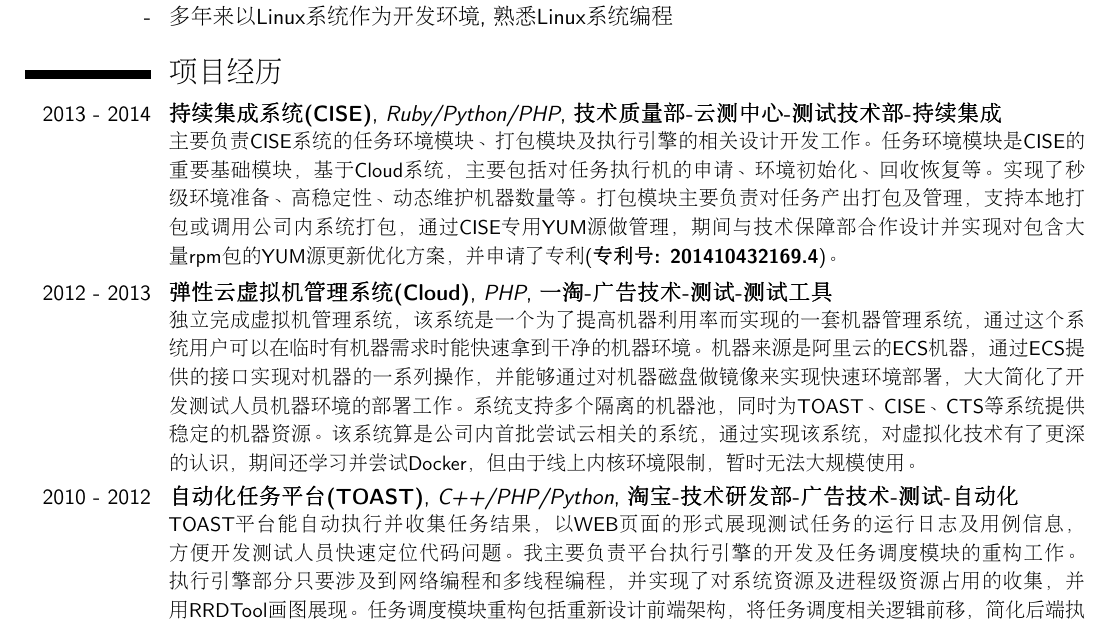
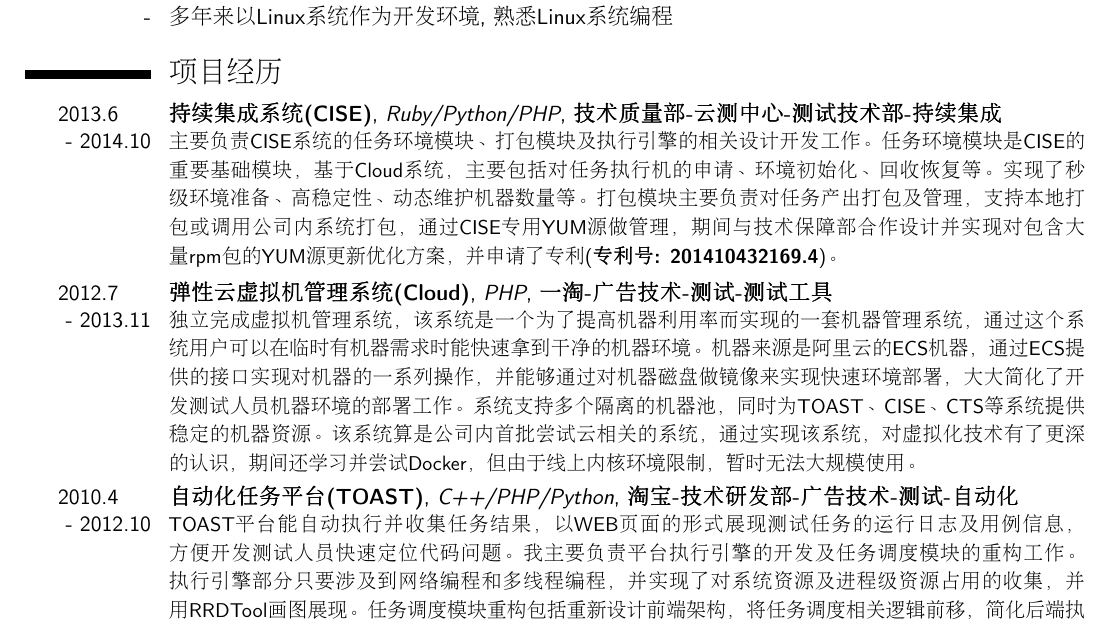
Before and after one commit to dinglx/resume, a LaTeX CV (dinglinxiao-zh.tex): part of the page, cut so that both start at the same text. Compiled offline with pdfLaTeX.

Commit message:
add month

```diff
--- a/dinglinxiao-zh.tex
+++ b/dinglinxiao-zh.tex
@@ -56,14 +56,14 @@
 打包模块主要负责对任务产出打包及管理，支持本地打包或调用公司内系统打包，通过CISE专用YUM源做管理，期间与技术保障部合作设计并实现对包含大量rpm包的YUM源更新优化方案，并申请了专利(\textbf{专利号: 201410432169.4})。}
 \vspace*{0.2\baselineskip}
 
-\cventry{2012 - 2013}
+\cventry{2012.7\newline- 2013.11}
 {弹性云虚拟机管理系统(Cloud)}
 {PHP}
 {}{\textbf{一淘-广告技术-测试-测试工具}}
 {独立完成虚拟机管理系统，该系统是一个为了提高机器利用率而实现的一套机器管理系统，通过这个系统用户可以在临时有机器需求时能快速拿到干净的机器环境。机器来源是阿里云的ECS机器，通过ECS提供的接口实现对机器的一系列操作，并能够通过对机器磁盘做镜像来实现快速环境部署，大大简化了开发测试人员机器环境的部署工作。系统支持多个隔离的机器池，同时为TOAST、CISE、CTS等系统提供稳定的机器资源。该系统算是公司内首批尝试云相关的系统，通过实现该系统，对虚拟化技术有了更深的认识，期间还学习并尝试Docker，但由于线上内核环境限制，暂时无法大规模使用。}
 \vspace*{0.2\baselineskip}
 
-\cventry{2010 - 2012}
+\cventry{2010.4\newline- 2012.10}
 {自动化任务平台(TOAST)}
 {C++/PHP/Python}
 {}{\textbf{淘宝-技术研发部-广告技术-测试-自动化}}
```
Also changed, not shown: dinglinxiao-zh.pdf, dinglinxiao-zh.tex (2 more changed lines).
